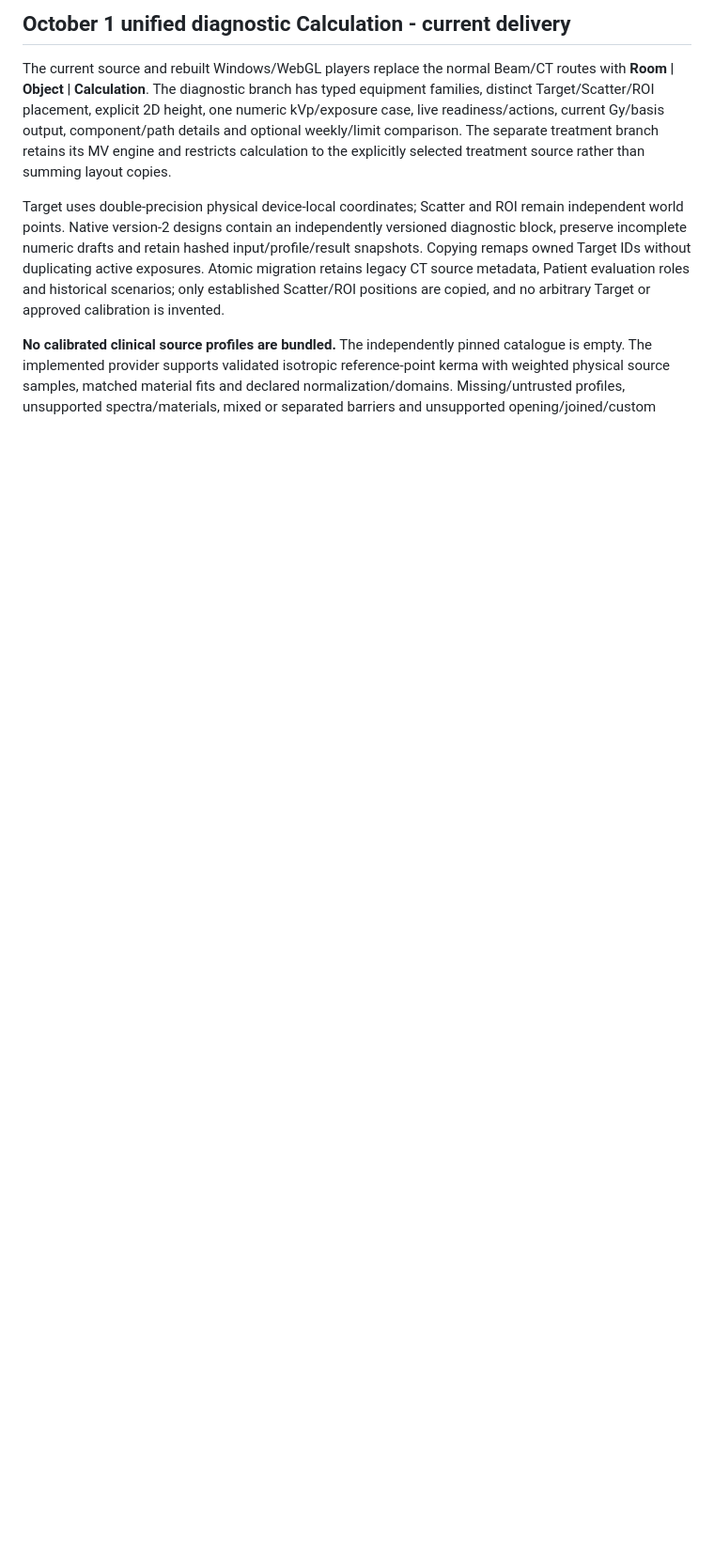
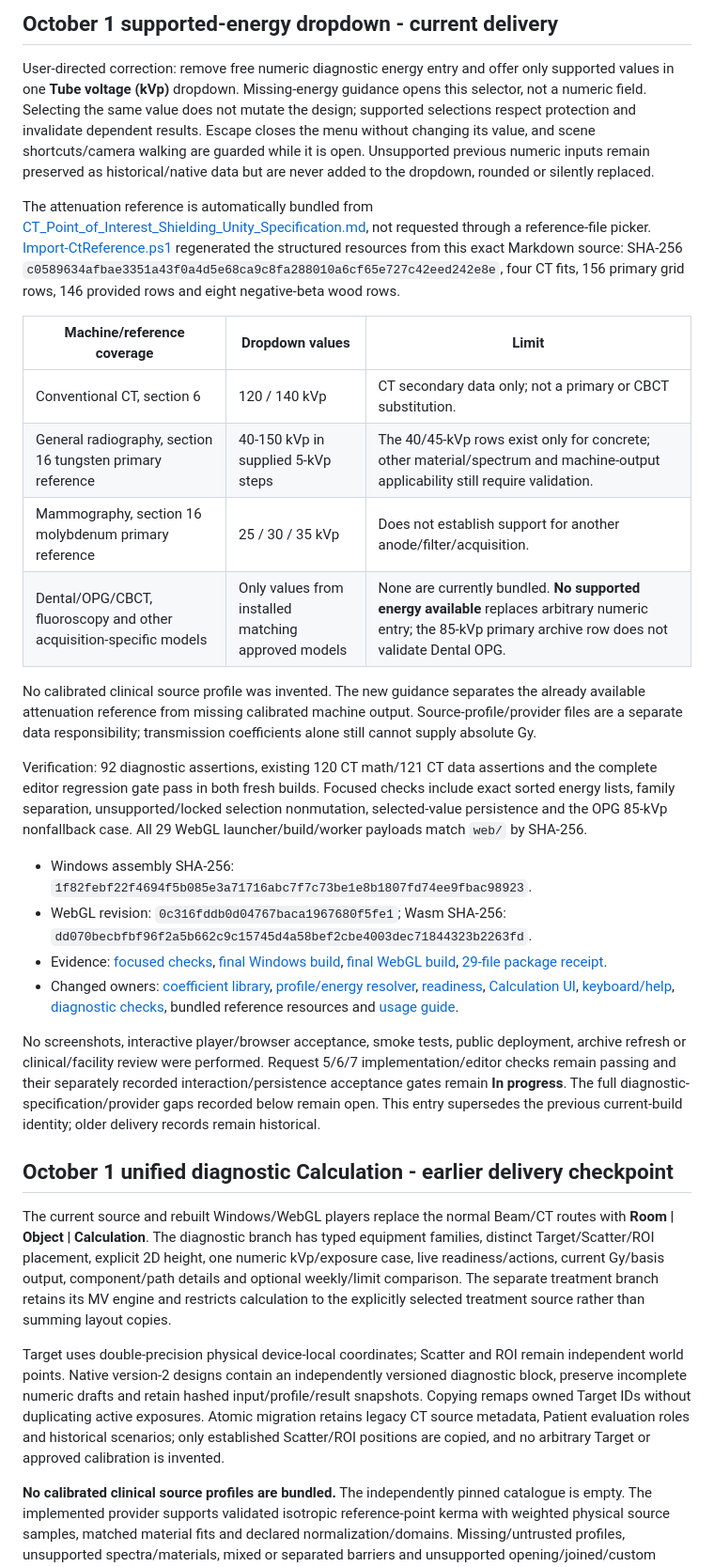
Before and after one commit to mmgalal2002/3DUnity, a Markdown page: PROJECT_HANDOFF.md, the part around one of its changes. Shown at 94% size. Drawn GitHub-style; blank space fills up the shorter version.

```diff
--- a/PROJECT_HANDOFF.md
+++ b/PROJECT_HANDOFF.md
@@ -4,5 +4,29 @@ Last updated: 2026-10-01 22:23 (UTC+03:00). Start here, then read the repository
 
-## October 1 unified diagnostic Calculation - current delivery
+## October 1 supported-energy dropdown - current delivery
+
+User-directed correction: remove free numeric diagnostic energy entry and offer only supported values in one **Tube voltage (kVp)** dropdown. Missing-energy guidance opens this selector, not a numeric field. Selecting the same value does not mutate the design; supported selections respect protection and invalidate dependent results. Escape closes the menu without changing its value, and scene shortcuts/camera walking are guarded while it is open. Unsupported previous numeric inputs remain preserved as historical/native data but are never added to the dropdown, rounded or silently replaced.
+
+The attenuation reference is automatically bundled from [CT_Point_of_Interest_Shielding_Unity_Specification.md](CT_Point_of_Interest_Shielding_Unity_Specification.md), not requested through a reference-file picker. [Import-CtReference.ps1](LinacRoomStudio/Tools/Import-CtReference.ps1) regenerated the structured resources from this exact Markdown source: SHA-256 `c0589634afbae3351a43f0a4d5e68ca9c8fa288010a6cf65e727c42eed242e8e`, four CT fits, 156 primary grid rows, 146 provided rows and eight negative-beta wood rows.
+
+| Machine/reference coverage | Dropdown values | Limit |
+| --- | --- | --- |
+| Conventional CT, section 6 | 120 / 140 kVp | CT secondary data only; not a primary or CBCT substitution. |
+| General radiography, section 16 tungsten primary reference | 40-150 kVp in supplied 5-kVp steps | The 40/45-kVp rows exist only for concrete; other material/spectrum and machine-output applicability still require validation. |
+| Mammography, section 16 molybdenum primary reference | 25 / 30 / 35 kVp | Does not establish support for another anode/filter/acquisition. |
+| Dental/OPG/CBCT, fluoroscopy and other acquisition-specific models | Only values from installed matching approved models | None are currently bundled. **No supported energy available** replaces arbitrary numeric entry; the 85-kVp primary archive row does not validate Dental OPG. |
+
+No calibrated clinical source profile was invented. The new guidance separates the already available attenuation reference from missing calibrated machine output. Source-profile/provider files are a separate data responsibility; transmission coefficients alone still cannot supply absolute Gy.
+
+Verification: 92 diagnostic assertions, existing 120 CT math/121 CT data assertions and the complete editor regression gate pass in both fresh builds. Focused checks include exact sorted energy lists, family separation, unsupported/locked selection nonmutation, selected-value persistence and the OPG 85-kVp nonfallback case. All 29 WebGL launcher/build/worker payloads match `web/` by SHA-256.
+
+- Windows assembly SHA-256: `1f82febf22f4694f5b085e3a71716abc7f7c73be1e8b1807fd74ee9fbac98923`.
+- WebGL revision: `0c316fddb0d04767baca1967680f5fe1`; Wasm SHA-256: `dd070becbfbf96f2a5b662c9c15745d4a58bef2cbe4003dec71844323b2263fd`.
+- Evidence: [focused checks](LinacRoomStudio/Logs/energy-dropdown-focused-2026-10-01.log), [final Windows build](LinacRoomStudio/Logs/energy-dropdown-windows-2026-10-01.log), [final WebGL build](LinacRoomStudio/Logs/energy-dropdown-webgl-2026-10-01.log), [29-file package receipt](LinacRoomStudio/Logs/energy-dropdown-package-2026-10-01.json).
+- Changed owners: [coefficient library](LinacRoomStudio/Assets/Scripts/CtCoefficientLibrary.cs), [profile/energy resolver](LinacRoomStudio/Assets/Scripts/DiagnosticProfiles.cs), [readiness](LinacRoomStudio/Assets/Scripts/DiagnosticCalculation.cs), [Calculation UI](LinacRoomStudio/Assets/Scripts/StudioDiagnostic.cs), [keyboard/help](LinacRoomStudio/Assets/Scripts/StudioShortcuts.cs), [diagnostic checks](LinacRoomStudio/Assets/Editor/DiagnosticChecks.cs), bundled reference resources and [usage guide](LinacRoomStudio/README.md#ct-point-of-interest-energy-and-materials).
+
+No screenshots, interactive player/browser acceptance, smoke tests, public deployment, archive refresh or clinical/facility review were performed. Request 5/6/7 implementation/editor checks remain passing and their separately recorded interaction/persistence acceptance gates remain **In progress**. The full diagnostic-specification/provider gaps recorded below remain open. This entry supersedes the previous current-build identity; older delivery records remain historical.
+
+## October 1 unified diagnostic Calculation - earlier delivery checkpoint
 
 The current source and rebuilt Windows/WebGL players replace the normal Beam/CT routes with **Room | Object | Calculation**. The diagnostic branch has typed equipment families, distinct Target/Scatter/ROI placement, explicit 2D height, one numeric kVp/exposure case, live readiness/actions, current Gy/basis output, component/path details and optional weekly/limit comparison. The separate treatment branch retains its MV engine and restricts calculation to the explicitly selected treatment source rather than summing layout copies.
 
```
Also changed, not shown: other parts of PROJECT_HANDOFF.md (+1 -1 lines).
